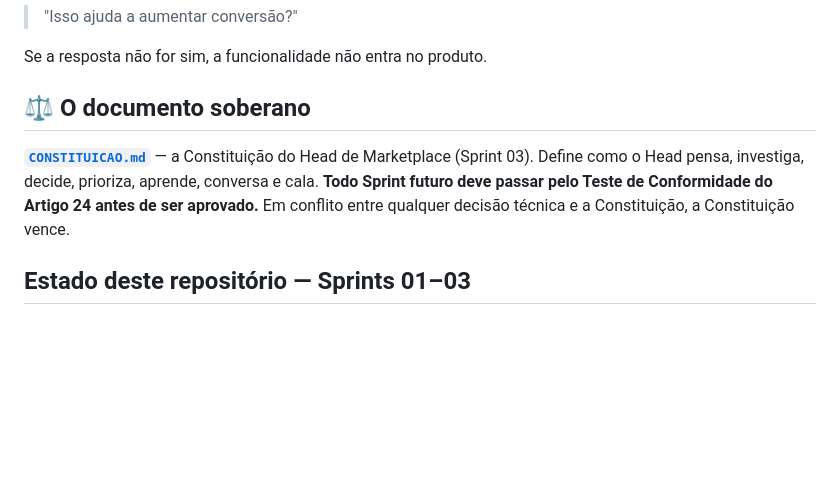
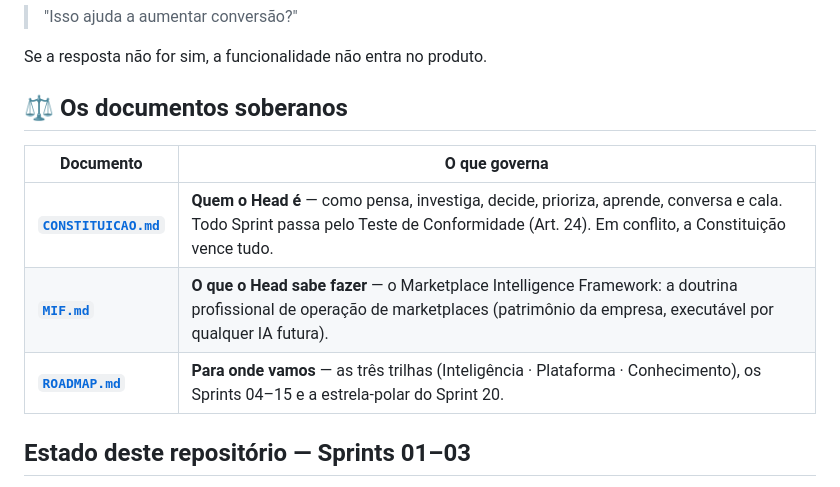
Before and after one commit to Marcoslide/HEAD-DE-MARKETPLACE, a Markdown page: README.md, the part around the change. GitHub-like rendering; blank space fills up the shorter version.

```diff
--- a/README.md
+++ b/README.md
@@ -32,9 +32,13 @@ Toda funcionalidade precisa passar por um único teste antes de existir:
 
 Se a resposta não for sim, a funcionalidade não entra no produto.
 
-## ⚖️ O documento soberano
+## ⚖️ Os documentos soberanos
 
-**[`CONSTITUICAO.md`](CONSTITUICAO.md)** — a Constituição do Head de Marketplace (Sprint 03). Define como o Head pensa, investiga, decide, prioriza, aprende, conversa e cala. **Todo Sprint futuro deve passar pelo Teste de Conformidade do Artigo 24 antes de ser aprovado.** Em conflito entre qualquer decisão técnica e a Constituição, a Constituição vence.
+| Documento | O que governa |
+|---|---|
+| **[`CONSTITUICAO.md`](CONSTITUICAO.md)** | **Quem o Head é** — como pensa, investiga, decide, prioriza, aprende, conversa e cala. Todo Sprint passa pelo Teste de Conformidade (Art. 24). Em conflito, a Constituição vence tudo. |
+| **[`MIF.md`](MIF.md)** | **O que o Head sabe fazer** — o Marketplace Intelligence Framework: a doutrina profissional de operação de marketplaces (patrimônio da empresa, executável por qualquer IA futura). |
+| **[`ROADMAP.md`](ROADMAP.md)** | **Para onde vamos** — as três trilhas (Inteligência · Plataforma · Conhecimento), os Sprints 04–15 e a estrela-polar do Sprint 20. |
 
 ## Estado deste repositório — Sprints 01–03
 
```
Also changed, not shown: MIF.md (added, +261 -0 lines), ROADMAP.md (added, +92 -0 lines).
